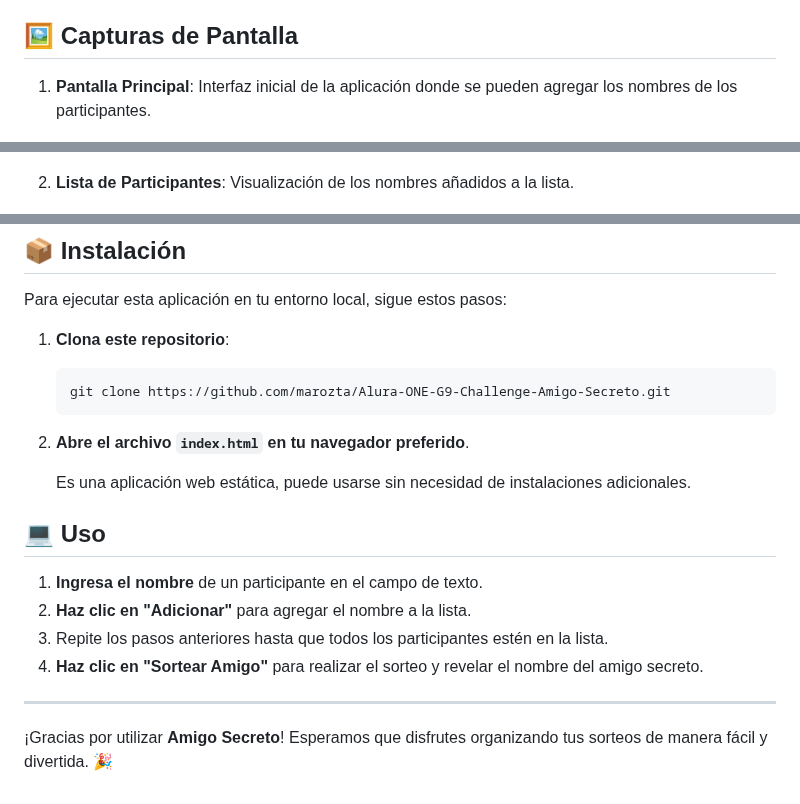
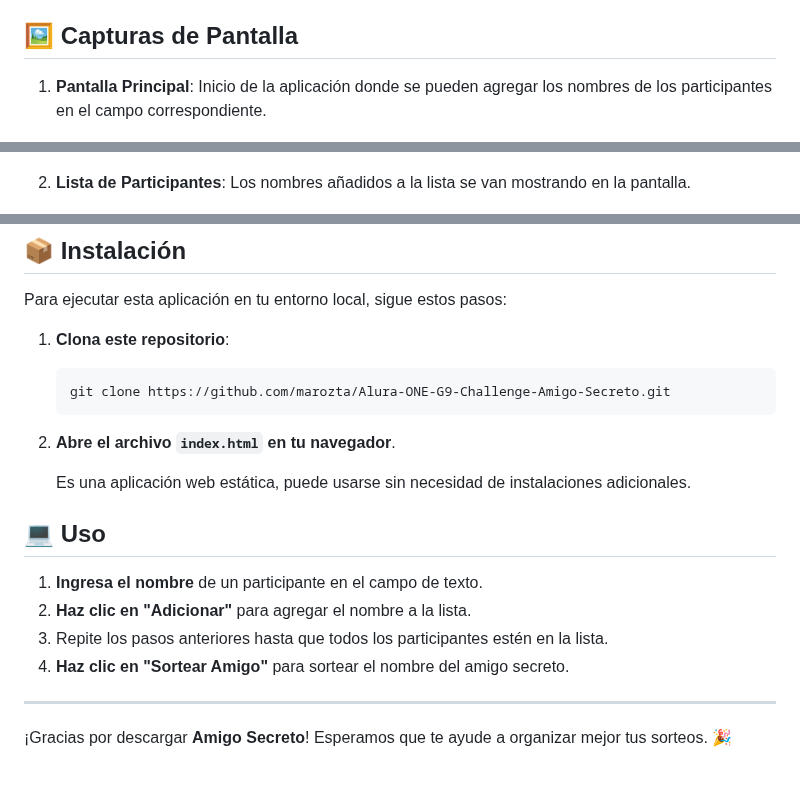
Before and after one commit to marozta/Alura-ONE-G9-Challenge-Amigo-Secreto, a Markdown page: README.md, 3 parts joined by grey strips. GitHub-like rendering.

Commit message:
Modificacion adicional al archivo README.md

````diff
--- a/README.md
+++ b/README.md
@@ -17,11 +17,11 @@
 
 ## 🖼️ Capturas de Pantalla
 
-1. **Pantalla Principal**: Interfaz inicial de la aplicación donde se pueden agregar los nombres de los participantes.
+1. **Pantalla Principal**: Inicio de la aplicación donde se pueden agregar los nombres de los participantes en el campo correspondiente.
 
    ![image](assets/pantalla01.png)
 
-3. **Lista de Participantes**: Visualización de los nombres añadidos a la lista.
+3. **Lista de Participantes**: Los nombres añadidos a la lista se van mostrando en la pantalla.
 
    ![image](assets/pantalla02.png)
 
@@ -46,7 +46,7 @@ Para ejecutar esta aplicación en tu entorno local, sigue estos pasos:
    git clone https://github.com/marozta/Alura-ONE-G9-Challenge-Amigo-Secreto.git
    ```
 
-2. **Abre el archivo `index.html` en tu navegador preferido**.
+2. **Abre el archivo `index.html` en tu navegador**.
 
    Es una aplicación web estática, puede usarse sin necesidad de instalaciones adicionales.
 
@@ -55,9 +55,9 @@ Para ejecutar esta aplicación en tu entorno local, sigue estos pasos:
 1. **Ingresa el nombre** de un participante en el campo de texto.
 2. **Haz clic en "Adicionar"** para agregar el nombre a la lista.
 3. Repite los pasos anteriores hasta que todos los participantes estén en la lista.
-4. **Haz clic en "Sortear Amigo"** para realizar el sorteo y revelar el nombre del amigo secreto.
+4. **Haz clic en "Sortear Amigo"** para sortear el nombre del amigo secreto.
 
 
 ---
 
-¡Gracias por utilizar **Amigo Secreto**! Esperamos que disfrutes organizando tus sorteos de manera fácil y divertida. 🎉
+¡Gracias por descargar **Amigo Secreto**! Esperamos que te ayude a organizar mejor tus sorteos. 🎉
````
Also changed, not shown: other parts of README.md (+1 -1 lines).
